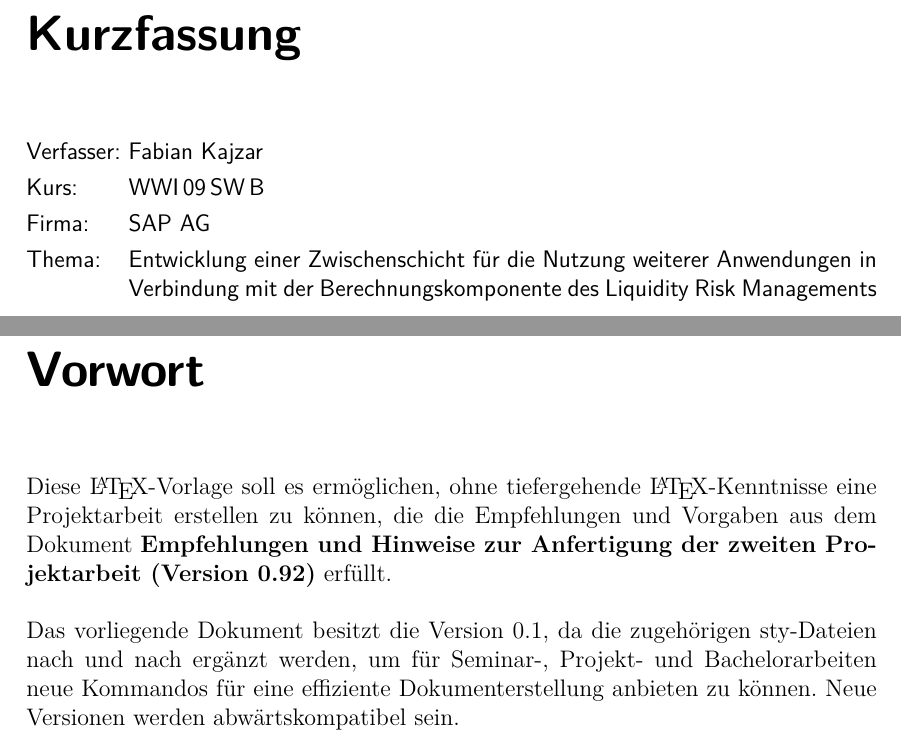
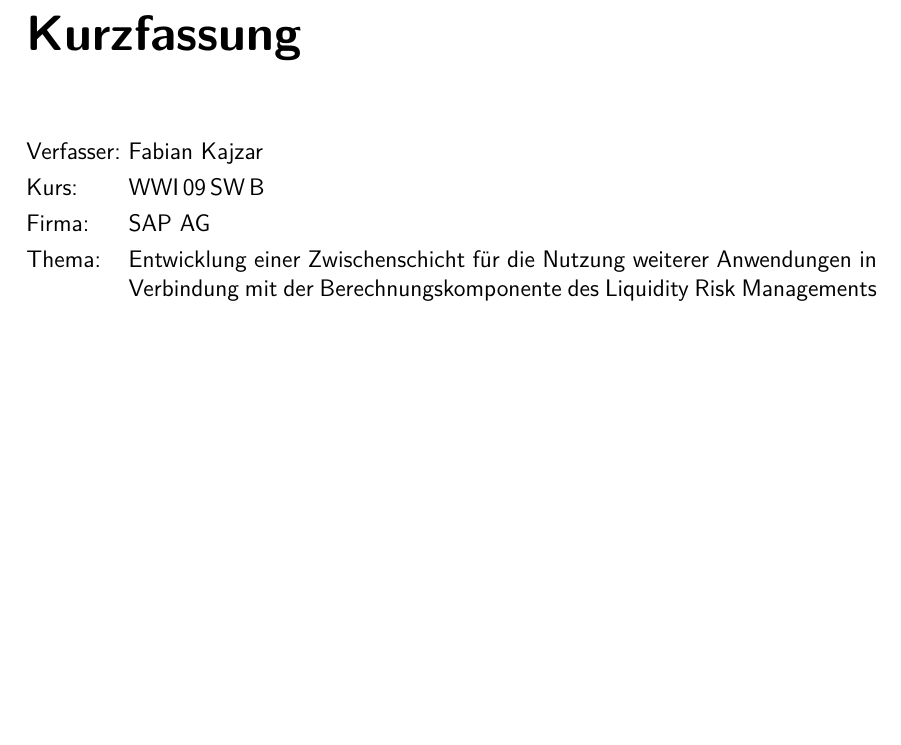
Before and after one commit to Fabian-K/Bachelorarbeit, a LaTeX document (se-pa2-vorlage.tex, which reads se-pa2-vorwort.tex): two parts of pages 2 and 3 of 13 before the commit and part of page 2 of 12 after it, the two joined at a grey line, cut so that both start at the same text, the shorter picture padded with empty space. Compiled offline with pdfLaTeX; an older LaTeX class or package is replaced by its successor.

Commit message:
vorwort removed

```diff
--- a/se-pa2-vorlage.tex
+++ b/se-pa2-vorlage.tex
@@ -72,9 +72,9 @@ sperrvermerk=nein,
 %\seKurzfassung[\LaTeX-Layoutvorlage zur Anfertigung der zweiten Projektarbeit (Version \version)]{}
 
 % Beispiel f\"ur ein Kapitel, dass vor dem Einleitungskapitel kommt, z. B. ein Vorwort oder eine Danksagung
-\seKapitelVorEinleitung{Vorwort}
+%\seKapitelVorEinleitung{Vorwort}
 
-\input{se-pa2-vorwort}
+%\input{se-pa2-vorwort}
 
 
 % Ausgabe des Inhaltsverzeichnisses
--- a/se-pa2-vorwort.tex
+++ /dev/null
@@ -1,9 +0,0 @@
-Diese \LaTeX{}-Vorlage soll es erm\"oglichen, ohne tiefergehende \LaTeX-Kenntnisse
-eine \seArbeit{} erstellen zu k\"onnen, die die Empfehlungen und Vorgaben aus dem
-Dokument \textbf{Empfehlungen und Hinweise zur Anfertigung der zweiten Projektarbeit (Version 0.92)}
-erf\"ullt.
-
-Das vorliegende Dokument besitzt die Version \version, da die zugeh\"origen sty-Dateien
-nach und nach erg\"anzt werden, um f\"ur Seminar-, Projekt- und Bachelorarbeiten neue
-Kommandos f\"ur eine effiziente Dokumenterstellung anbieten zu k\"onnen.
-Neue Versionen werden abw\"artskompatibel sein.
```
Also changed, not shown: se-pa2-vorlage.pdf.
